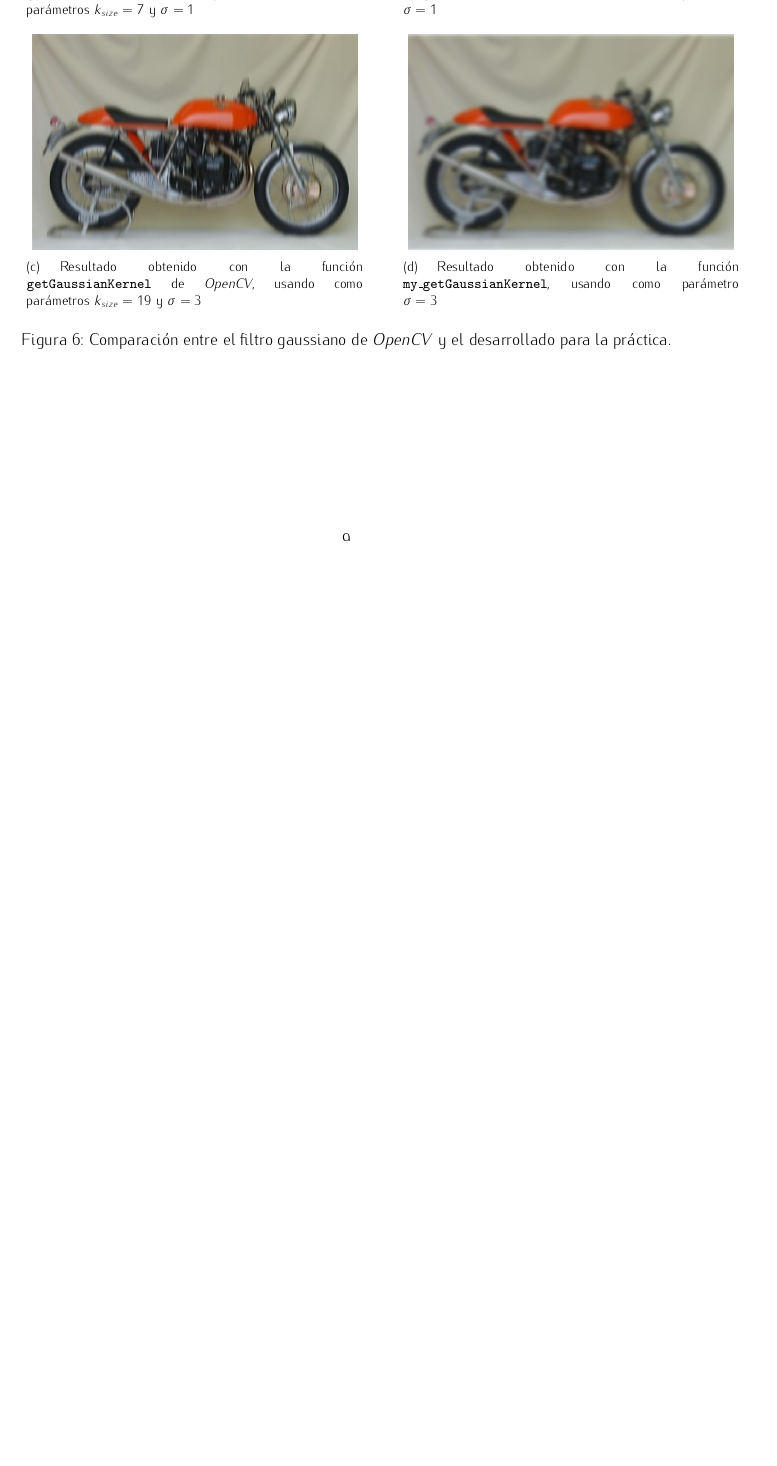
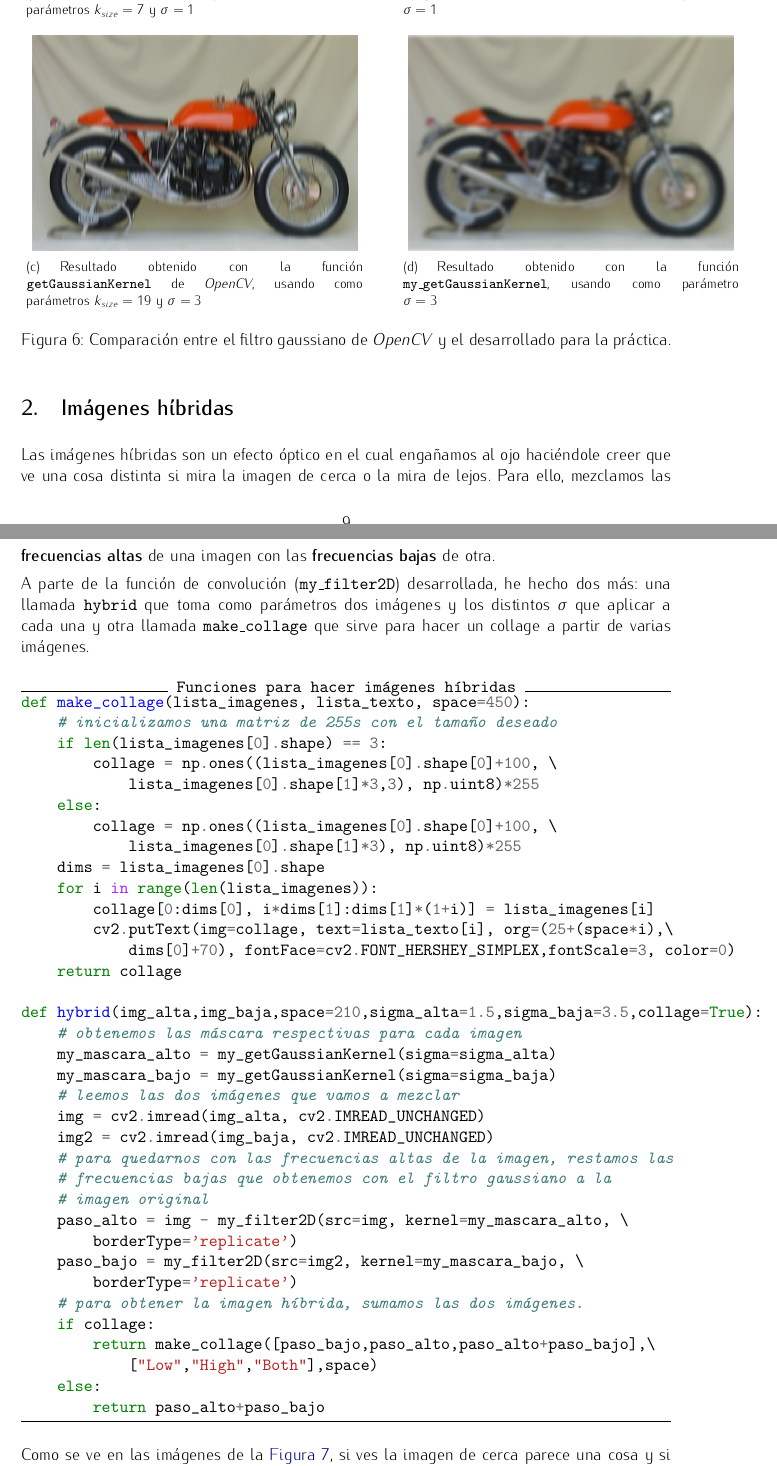
Before and after one commit to mgmacias95/Vision-por-Computador, a LaTeX document (P1/memoria/p1.tex): part of page 9 of 9 before the commit and two parts of pages 9 and 10 of 11 after it, the two joined at a grey line, cut so that both start at the same text, the shorter picture padded with empty space. Compiled offline with pdfLaTeX.

Commit message:
memoria de la parte B finalizada :D

```diff
--- a/P1/memoria/p1.tex
+++ b/P1/memoria/p1.tex
@@ -359,3 +359,50 @@ En \hyperref[convolucion]{Figura \ref*{convolucion}} se muesta cómo funciona la
     \label{convolucion}
 \end{figure}
 
+\section{Imágenes híbridas}
+
+Las imágenes híbridas son un efecto óptico en el cual engañamos al ojo haciéndole creer que ve una cosa distinta si mira la imagen de cerca o la mira de lejos. Para ello, mezclamos las \textbf{frecuencias altas} de una imagen con las \textbf{frecuencias bajas} de otra.
+
+A parte de la función de convolución (\texttt{my\_filter2D}) desarrollada, he hecho dos más: una llamada \texttt{hybrid} que toma como parámetros dos imágenes y los distintos $\sigma$ que aplicar a cada una y otra llamada \texttt{make\_collage} que sirve para hacer un collage a partir de varias imágenes.
+
+\begin{minted}[frame=lines, label={Funciones para hacer imágenes híbridas}]{python}
+def make_collage(lista_imagenes, lista_texto, space=450):
+    # inicializamos una matriz de 255s con el tamaño deseado
+    if len(lista_imagenes[0].shape) == 3:
+        collage = np.ones((lista_imagenes[0].shape[0]+100, \
+            lista_imagenes[0].shape[1]*3,3), np.uint8)*255
+    else:
+        collage = np.ones((lista_imagenes[0].shape[0]+100, \
+            lista_imagenes[0].shape[1]*3), np.uint8)*255
+    dims = lista_imagenes[0].shape
+    for i in range(len(lista_imagenes)):
+        collage[0:dims[0], i*dims[1]:dims[1]*(1+i)] = lista_imagenes[i]
+        cv2.putText(img=collage, text=lista_texto[i], org=(25+(space*i),\
+            dims[0]+70), fontFace=cv2.FONT_HERSHEY_SIMPLEX,fontScale=3, color=0)
+    return collage
+
+def hybrid(img_alta,img_baja,space=210,sigma_alta=1.5,sigma_baja=3.5,collage=True):
+    # obtenemos las máscara respectivas para cada imagen
+    my_mascara_alto = my_getGaussianKernel(sigma=sigma_alta)
+    my_mascara_bajo = my_getGaussianKernel(sigma=sigma_baja)
+    # leemos las dos imágenes que vamos a mezclar
+    img = cv2.imread(img_alta, cv2.IMREAD_UNCHANGED)
+    img2 = cv2.imread(img_baja, cv2.IMREAD_UNCHANGED)
+    # para quedarnos con las frecuencias altas de la imagen, restamos las
+    # frecuencias bajas que obtenemos con el filtro gaussiano a la
+    # imagen original
+    paso_alto = img - my_filter2D(src=img, kernel=my_mascara_alto, \
+        borderType='replicate')
+    paso_bajo = my_filter2D(src=img2, kernel=my_mascara_bajo, \
+        borderType='replicate')
+    # para obtener la imagen híbrida, sumamos las dos imágenes.
+    if collage:
+        return make_collage([paso_bajo,paso_alto,paso_alto+paso_bajo],\
+            ["Low","High","Both"],space)
+    else:
+        return paso_alto+paso_bajo
+\end{minted}
+
+\begin{figure}[!h]
+    \centering
+    \subfigure[Resultado tras mezclar las frecuencias bajas de \textit{Marilyn Monroe} con las frecuencias altas de \textit{Albert Einstein}]{
@@ -362 +422,6 @@ En \hyperref[convolucion]{Figura \ref*{convolucion}} se muesta cómo funciona la
+    \label{hybrid}
+\end{figure}
+
+Como se ve en las imágenes de la \hyperref[hybrid]{Figura \ref*{hybrid}}, si ves la imagen de cerca parece una cosa y si la miras desde lejos parece justo la contraria. Este efecto óptico se consigue porque cuando vemos algo de cerca lo identificamos mediante sus frecuencias altas mientras que, cuando lo vemos de lejos, lo identificamos por sus frecuencias bajas.
+
 \end{document}
```
Also changed, not shown: P1/memoria/birdplane.jpg (added), P1/memoria/catdog.jpg (added), P1/memoria/einsrilyn.jpg (added), P1/memoria/p1.tex (13 more changed lines), 2 other files.
